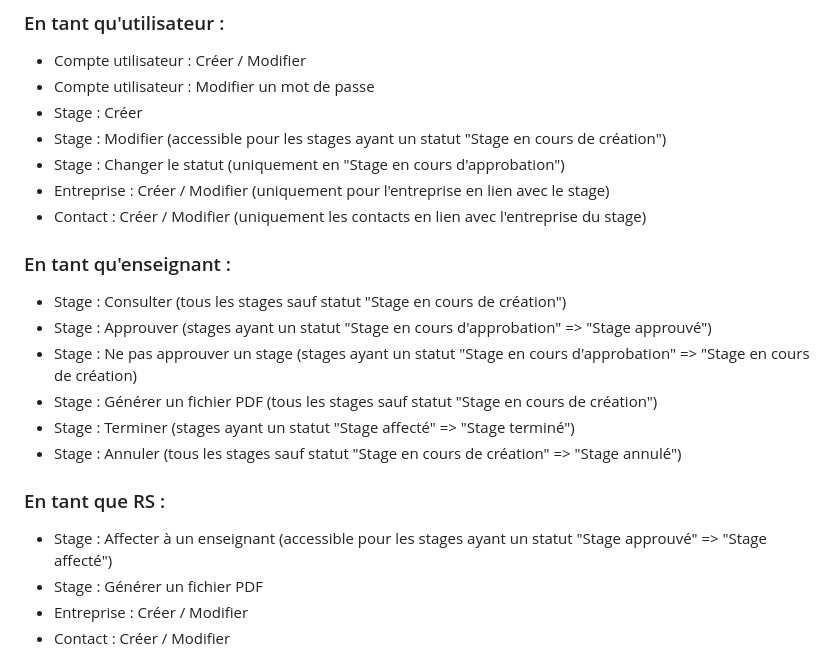
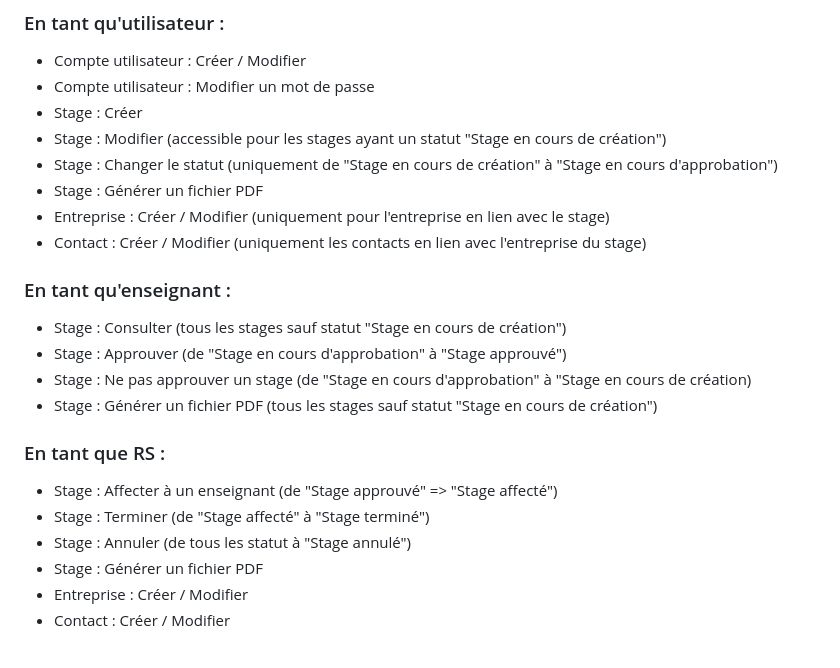
Before and after one commit to kekaaafm/renseignements-stage, a Markdown page: README.md, the part around the change. GitHub-like rendering.

Commit message:
Update README.md
Suite à réunion d'avancement du 16/05/2023 avec Thomas COUDERC.

```diff
--- a/README.md
+++ b/README.md
@@ -14,20 +14,21 @@ Le projet renseignements-stage à pour but de rendre le processus de remplissage
 - Compte utilisateur : 	Modifier un mot de passe
 - Stage :		Créer
 - Stage :		Modifier			(accessible pour les stages ayant un statut "Stage en cours de création")
-- Stage :		Changer le statut		(uniquement en "Stage en cours d'approbation")
+- Stage :		Changer le statut		(uniquement de "Stage en cours de création" à "Stage en cours d'approbation")
+- Stage :		Générer un fichier PDF
 - Entreprise :		Créer / Modifier 		(uniquement pour l'entreprise en lien avec le stage)
 - Contact :		Créer / Modifier 		(uniquement les contacts en lien avec l'entreprise du stage)
 
 ### En tant qu'enseignant :
 - Stage :		Consulter			(tous les stages sauf statut "Stage en cours de création")
-- Stage :		Approuver 			(stages ayant un statut "Stage en cours d'approbation" => "Stage approuvé")
-- Stage :		Ne pas approuver un stage	(stages ayant un statut "Stage en cours d'approbation" => "Stage en cours de création)
+- Stage :		Approuver 			(de "Stage en cours d'approbation" à "Stage approuvé")
+- Stage :		Ne pas approuver un stage	(de "Stage en cours d'approbation" à "Stage en cours de création)
 - Stage :		Générer un fichier PDF		(tous les stages sauf statut "Stage en cours de création")
-- Stage :		Terminer			(stages ayant un statut "Stage affecté" => "Stage terminé")
-- Stage :		Annuler				(tous les stages sauf statut "Stage en cours de création" => "Stage annulé")
 
 ### En tant que RS :
-- Stage :		Affecter à un enseignant	(accessible pour les stages ayant un statut "Stage approuvé" => "Stage affecté")
+- Stage :		Affecter à un enseignant	(de "Stage approuvé" => "Stage affecté")
+- Stage :		Terminer			(de "Stage affecté" à "Stage terminé")
+- Stage :		Annuler				(de tous les statut à "Stage annulé")
 - Stage :		Générer un fichier PDF
 - Entreprise :		Créer / Modifier
 - Contact :		Créer / Modifier
```
